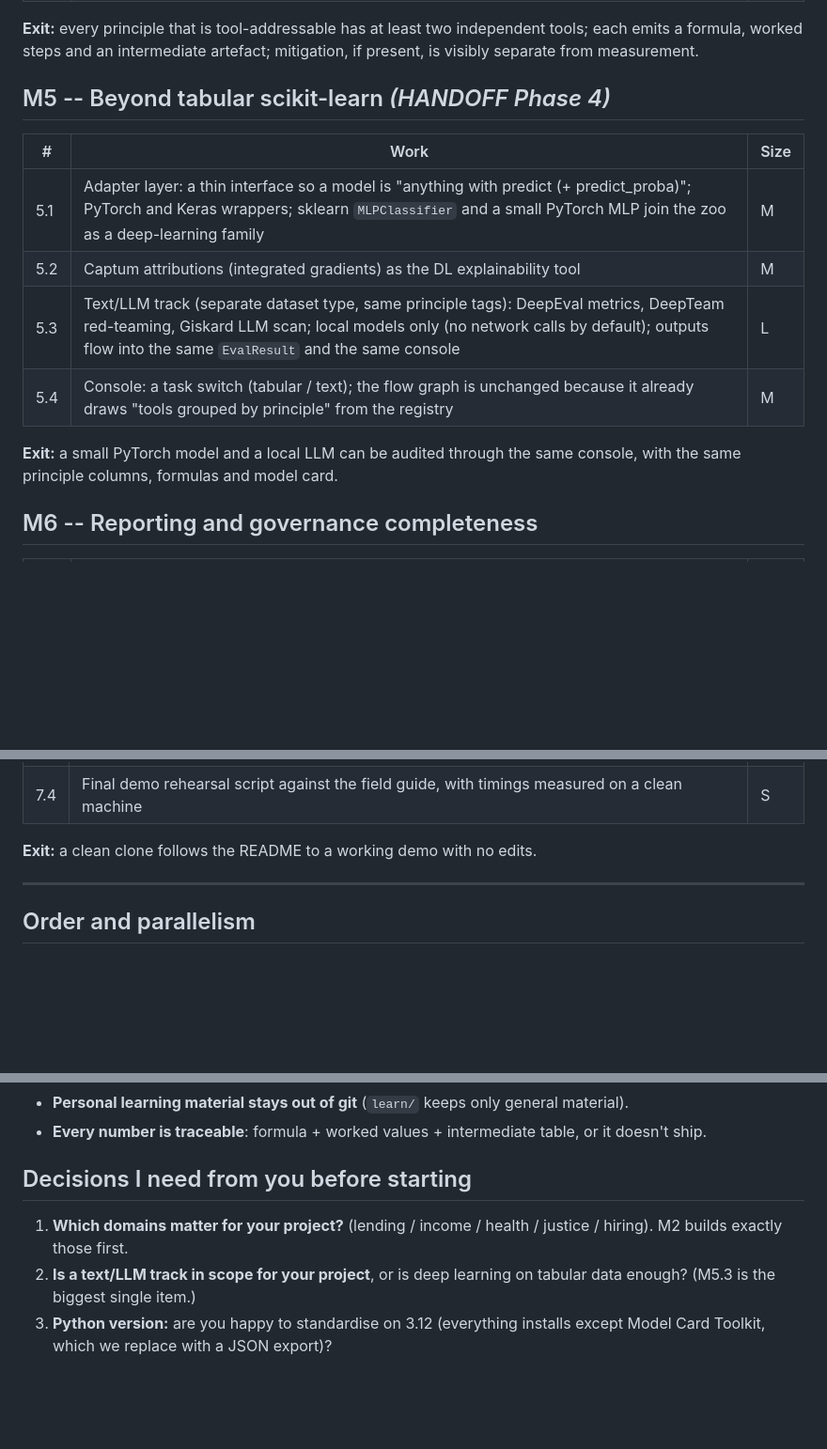
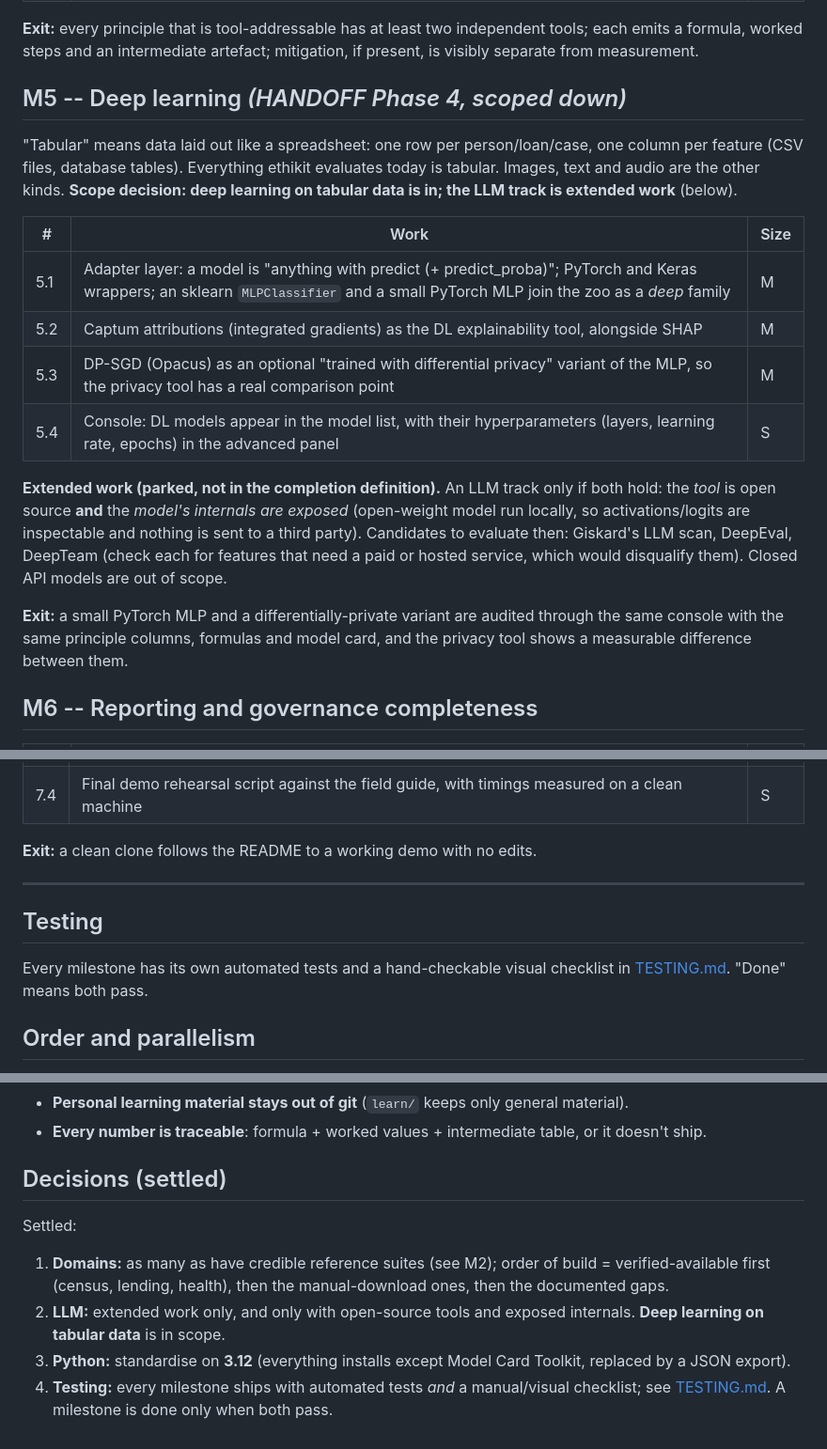
Before and after one commit to Amudhan-05/Ethikit, a Markdown page: ROADMAP.md, 3 parts joined by grey strips. Shown at 94% size. Rendered like a GitHub page; blank space fills up the shorter version.

```diff
--- a/ROADMAP.md
+++ b/ROADMAP.md
@@ -69,17 +90,29 @@ pick is, and re-run the exact same audit from a config file.
 emits a formula, worked steps and an intermediate artefact; mitigation, if present, is
 visibly separate from measurement.
 
-## M5 -- Beyond tabular scikit-learn  *(HANDOFF Phase 4)*
+## M5 -- Deep learning  *(HANDOFF Phase 4, scoped down)*
+
+"Tabular" means data laid out like a spreadsheet: one row per person/loan/case, one column per
+feature (CSV files, database tables). Everything ethikit evaluates today is tabular. Images, text
+and audio are the other kinds. **Scope decision: deep learning on tabular data is in; the LLM
+track is extended work** (below).
 
 | # | Work | Size |
 |---|---|---|
-| 5.1 | Adapter layer: a thin interface so a model is "anything with predict (+ predict_proba)"; PyTorch and Keras wrappers; sklearn `MLPClassifier` and a small PyTorch MLP join the zoo as a deep-learning family | M |
-| 5.2 | Captum attributions (integrated gradients) as the DL explainability tool | M |
-| 5.3 | Text/LLM track (separate dataset type, same principle tags): DeepEval metrics, DeepTeam red-teaming, Giskard LLM scan; local models only (no network calls by default); outputs flow into the same `EvalResult` and the same console | L |
-| 5.4 | Console: a task switch (tabular / text); the flow graph is unchanged because it already draws "tools grouped by principle" from the registry | M |
+| 5.1 | Adapter layer: a model is "anything with predict (+ predict_proba)"; PyTorch and Keras wrappers; an sklearn `MLPClassifier` and a small PyTorch MLP join the zoo as a *deep* family | M |
+| 5.2 | Captum attributions (integrated gradients) as the DL explainability tool, alongside SHAP | M |
+| 5.3 | DP-SGD (Opacus) as an optional "trained with differential privacy" variant of the MLP, so the privacy tool has a real comparison point | M |
+| 5.4 | Console: DL models appear in the model list, with their hyperparameters (layers, learning rate, epochs) in the advanced panel | S |
 
-**Exit:** a small PyTorch model and a local LLM can be audited through the same console, with
-the same principle columns, formulas and model card.
+**Extended work (parked, not in the completion definition).** An LLM track only if both hold:
+the *tool* is open source **and** the *model's internals are exposed* (open-weight model run
+locally, so activations/logits are inspectable and nothing is sent to a third party). Candidates
+to evaluate then: Giskard's LLM scan, DeepEval, DeepTeam (check each for features that need a
+paid or hosted service, which would disqualify them). Closed API models are out of scope.
+
+**Exit:** a small PyTorch MLP and a differentially-private variant are audited through the same
+console with the same principle columns, formulas and model card, and the privacy tool shows a
+measurable difference between them.
 
 ## M6 -- Reporting and governance completeness
 
@@ -106,6 +139,11 @@ the same principle columns, formulas and model card.
 
 ---
 
+## Testing
+
+Every milestone has its own automated tests and a hand-checkable visual checklist in
+[TESTING.md](TESTING.md). "Done" means both pass.
+
 ## Order and parallelism
 
 `M1` first (it protects everything). `M2` and `M3` can run side by side after it (M3.5 feeds
@@ -121,8 +159,10 @@ only after M4.6 (the evaluator contract test) so new tool types can't regress ol
 - **Personal learning material stays out of git** (`learn/` keeps only general material).
 - **Every number is traceable**: formula + worked values + intermediate table, or it doesn't ship.
 
-## Decisions I need from you before starting
+## Decisions (settled)
 
-1. **Which domains matter for your project?** (lending / income / health / justice / hiring). M2 builds exactly those first.
-2. **Is a text/LLM track in scope for your project**, or is deep learning on tabular data enough? (M5.3 is the biggest single item.)
-3. **Python version:** are you happy to standardise on 3.12 (everything installs except Model Card Toolkit, which we replace with a JSON export)?
+Settled:
+1. **Domains:** as many as have credible reference suites (see M2); order of build = verified-available first (census, lending, health), then the manual-download ones, then the documented gaps.
+2. **LLM:** extended work only, and only with open-source tools and exposed internals. **Deep learning on tabular data** is in scope.
+3. **Python:** standardise on **3.12** (everything installs except Model Card Toolkit, replaced by a JSON export).
+4. **Testing:** every milestone ships with automated tests *and* a manual/visual checklist; see [TESTING.md](TESTING.md). A milestone is done only when both pass.
```
Also changed, not shown: other parts of ROADMAP.md (+33 -12 lines), README.md (+2 -2 lines), TESTING.md (added, +145 -0 lines).
